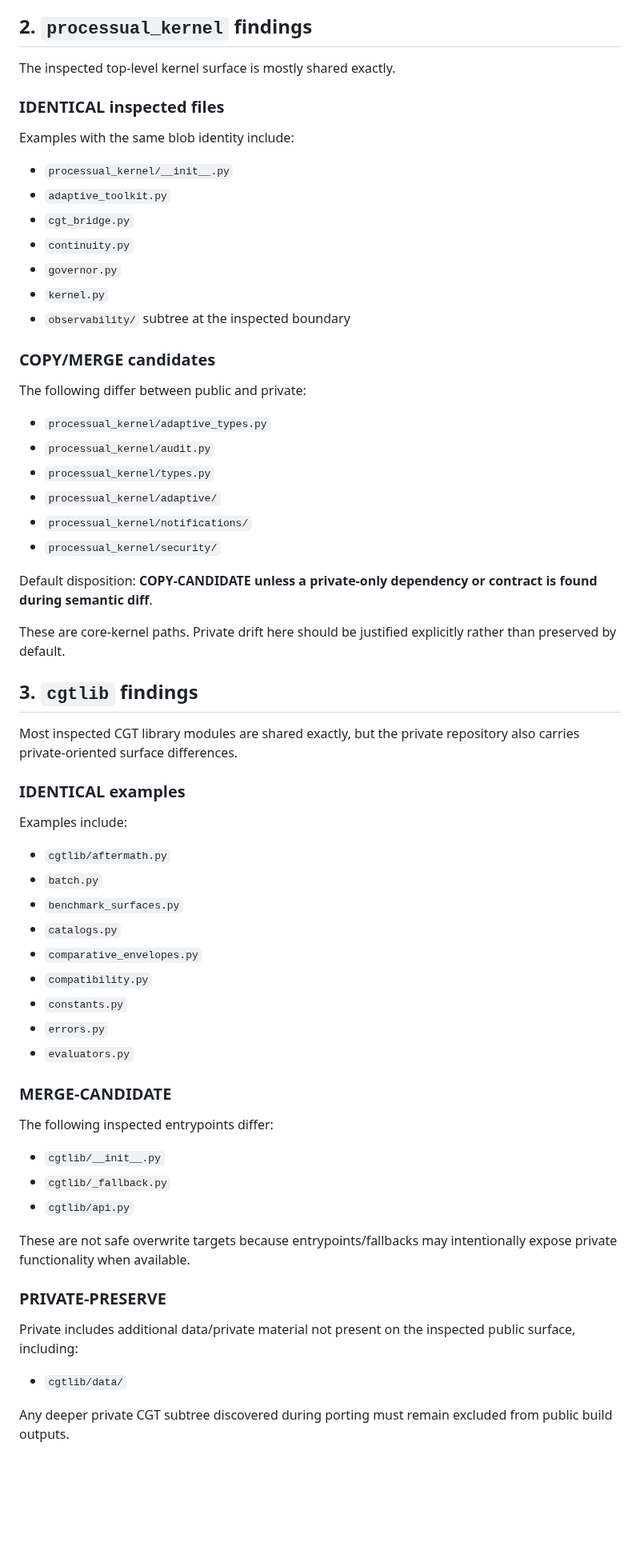
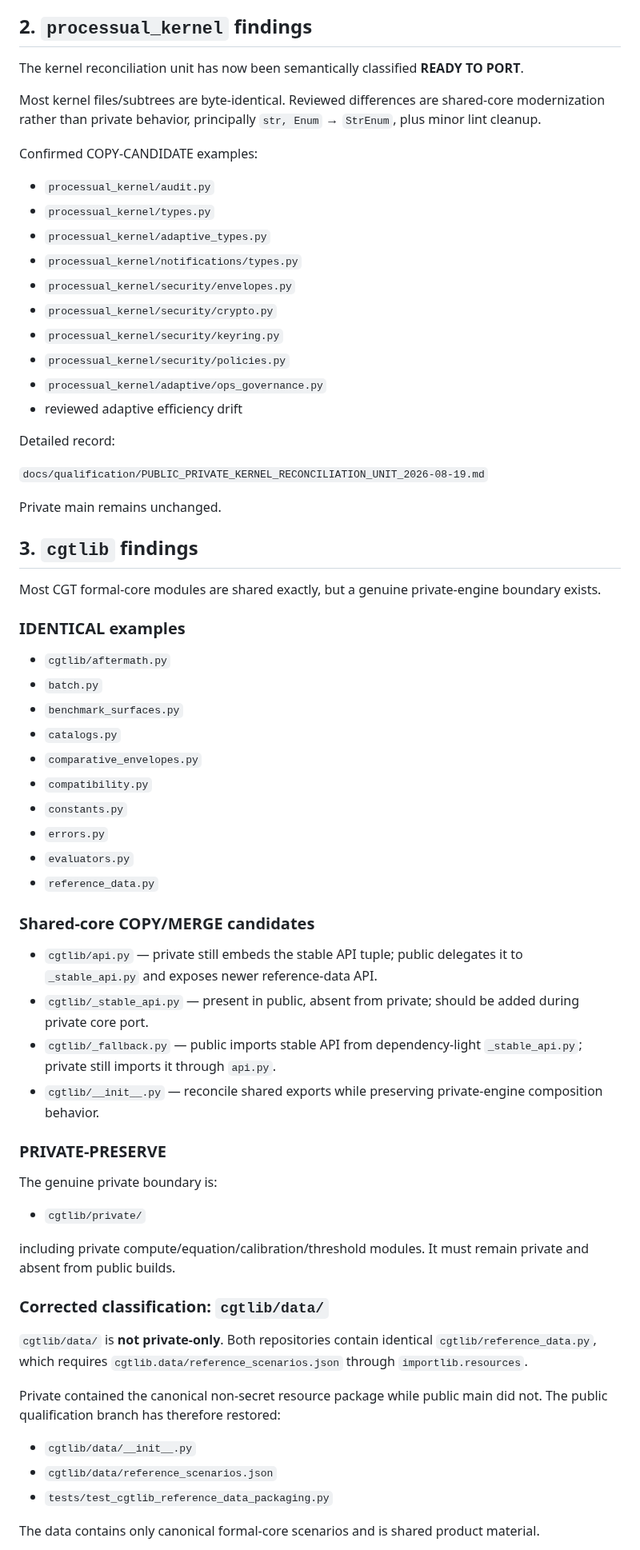
Before and after one commit to don-zak/processual-maestro-kernel, a Markdown page: docs/qualification/PUBLIC_PRIVATE_RECONCILIATION_MATRIX_2026-08-19.md, the part around one of its changes. Shown at 80% size. GitHub-like rendering; blank space fills up the shorter version.

Commit message:
docs: correct cgtlib reconciliation boundary

```diff
--- a/docs/qualification/PUBLIC_PRIVATE_RECONCILIATION_MATRIX_2026-08-19.md
+++ b/docs/qualification/PUBLIC_PRIVATE_RECONCILIATION_MATRIX_2026-08-19.md
@@ -51,42 +51,34 @@ Reason: environment/runtime/build differences can encode private deployment beha
 
 ## 2. `processual_kernel` findings
 
-The inspected top-level kernel surface is mostly shared exactly.
+The kernel reconciliation unit has now been semantically classified **READY TO PORT**.
 
-### IDENTICAL inspected files
+Most kernel files/subtrees are byte-identical. Reviewed differences are shared-core modernization rather than private behavior, principally `str, Enum` → `StrEnum`, plus minor lint cleanup.
 
-Examples with the same blob identity include:
+Confirmed COPY-CANDIDATE examples:
 
-- `processual_kernel/__init__.py`
-- `adaptive_toolkit.py`
-- `cgt_bridge.py`
-- `continuity.py`
-- `governor.py`
-- `kernel.py`
-- `observability/` subtree at the inspected boundary
-
-### COPY/MERGE candidates
-
-The following differ between public and private:
-
-- `processual_kernel/adaptive_types.py`
 - `processual_kernel/audit.py`
 - `processual_kernel/types.py`
-- `processual_kernel/adaptive/`
-- `processual_kernel/notifications/`
-- `processual_kernel/security/`
+- `processual_kernel/adaptive_types.py`
+- `processual_kernel/notifications/types.py`
+- `processual_kernel/security/envelopes.py`
+- `processual_kernel/security/crypto.py`
+- `processual_kernel/security/keyring.py`
+- `processual_kernel/security/policies.py`
+- `processual_kernel/adaptive/ops_governance.py`
+- reviewed adaptive efficiency drift
 
-Default disposition: **COPY-CANDIDATE unless a private-only dependency or contract is found during semantic diff**.
+Detailed record:
 
-These are core-kernel paths. Private drift here should be justified explicitly rather than preserved by default.
+`docs/qualification/PUBLIC_PRIVATE_KERNEL_RECONCILIATION_UNIT_2026-08-19.md`
+
+Private main remains unchanged.
 
 ## 3. `cgtlib` findings
 
-Most inspected CGT library modules are shared exactly, but the private repository also carries private-oriented surface differences.
+Most CGT formal-core modules are shared exactly, but a genuine private-engine boundary exists.
 
 ### IDENTICAL examples
-
-Examples include:
 
 - `cgtlib/aftermath.py`
 - `batch.py`
@@ -97,21 +89,32 @@ Examples include:
 - `constants.py`
 - `errors.py`
 - `evaluators.py`
+- `reference_data.py`
 
-### MERGE-CANDIDATE
+### Shared-core COPY/MERGE candidates
 
-The following inspected entrypoints differ:
-
-- `cgtlib/__init__.py`
-- `cgtlib/_fallback.py`
-- `cgtlib/api.py`
-
-These are not safe overwrite targets because entrypoints/fallbacks may intentionally expose private functionality when available.
+- `cgtlib/api.py` — private still embeds the stable API tuple; public delegates it to `_stable_api.py` and exposes newer reference-data API.
+- `cgtlib/_stable_api.py` — present in public, absent from private; should be added during private core port.
+- `cgtlib/_fallback.py` — public imports stable API from dependency-light `_stable_api.py`; private still imports it through `api.py`.
+- `cgtlib/__init__.py` — reconcile shared exports while preserving private-engine composition behavior.
 
 ### PRIVATE-PRESERVE
 
-Private includes additional data/private material not present on the inspected public surface, including:
+The genuine private boundary is:
 
-- `cgtlib/data/`
+- `cgtlib/private/`
 
-Any deeper private CGT subtree discovered during porting must remain excluded from public build outputs.
+including private compute/equation/calibration/threshold modules. It must remain private and absent from public builds.
+
+### Corrected classification: `cgtlib/data/`
+
+`cgtlib/data/` is **not private-only**. Both repositories contain identical `cgtlib/reference_data.py`, which requires `cgtlib.data/reference_scenarios.json` through `importlib.resources`.
+
+Private contained the canonical non-secret resource package while public main did not. The public qualification branch has therefore restored:
+
+- `cgtlib/data/__init__.py`
+- `cgtlib/data/reference_scenarios.json`
+- `tests/test_cgtlib_reference_data_packaging.py`
+
+The data contains only canonical formal-core scenarios and is shared product material.
+
```
Also changed, not shown: other parts of docs/qualification/PUBLIC_PRIVATE_RECONCILIATION_MATRIX_2026-08-19.md (+26 -26 lines).
